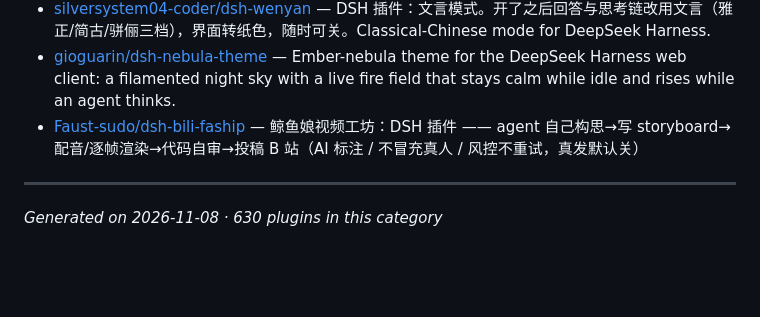
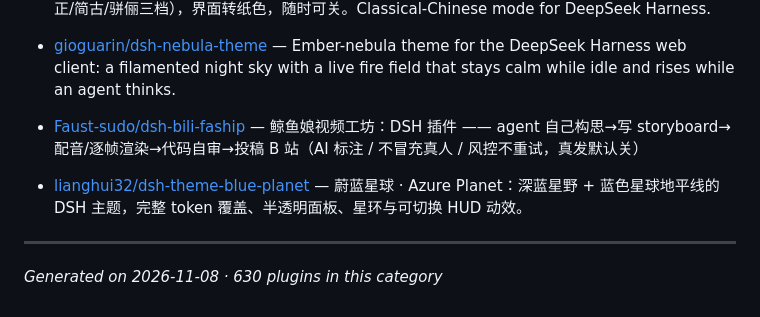
Before and after one commit to billLiao/awesome-dsh-plugin, a Markdown page: categories/themes-appearance.md, the part around the change. Drawn GitHub-style; blank space fills up the shorter version.

Commit message:
Add dsh-theme-blue-planet to themes

```diff
--- a/categories/themes-appearance.md
+++ b/categories/themes-appearance.md
@@ -640,6 +640,8 @@
 - [gioguarin/dsh-nebula-theme](https://github.com/gioguarin/dsh-nebula-theme) — Ember-nebula theme for the DeepSeek Harness web client: a filamented night sky with a live fire field that stays calm while idle and rises while an agent thinks.
 - [Faust-sudo/dsh-bili-faship](https://github.com/Faust-sudo/dsh-bili-faship) — 鲸鱼娘视频工坊：DSH 插件 —— agent 自己构思→写 storyboard→配音/逐帧渲染→代码自审→投稿 B 站（AI 标注 / 不冒充真人 / 风控不重试，真发默认关）
 
+- [lianghui32/dsh-theme-blue-planet](https://github.com/lianghui32/dsh-theme-blue-planet) — 蔚蓝星球 · Azure Planet：深蓝星野 + 蓝色星球地平线的 DSH 主题，完整 token 覆盖、半透明面板、星环与可切换 HUD 动效。
+
 ---
 
 
```
